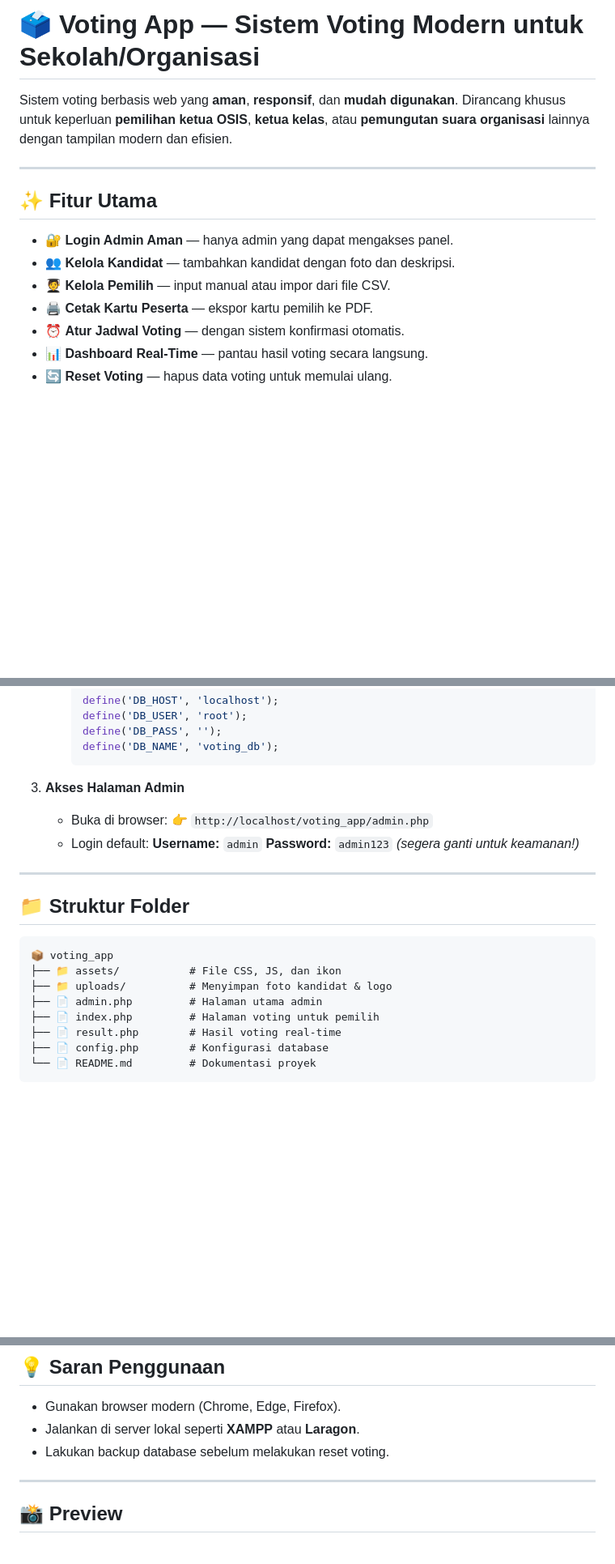
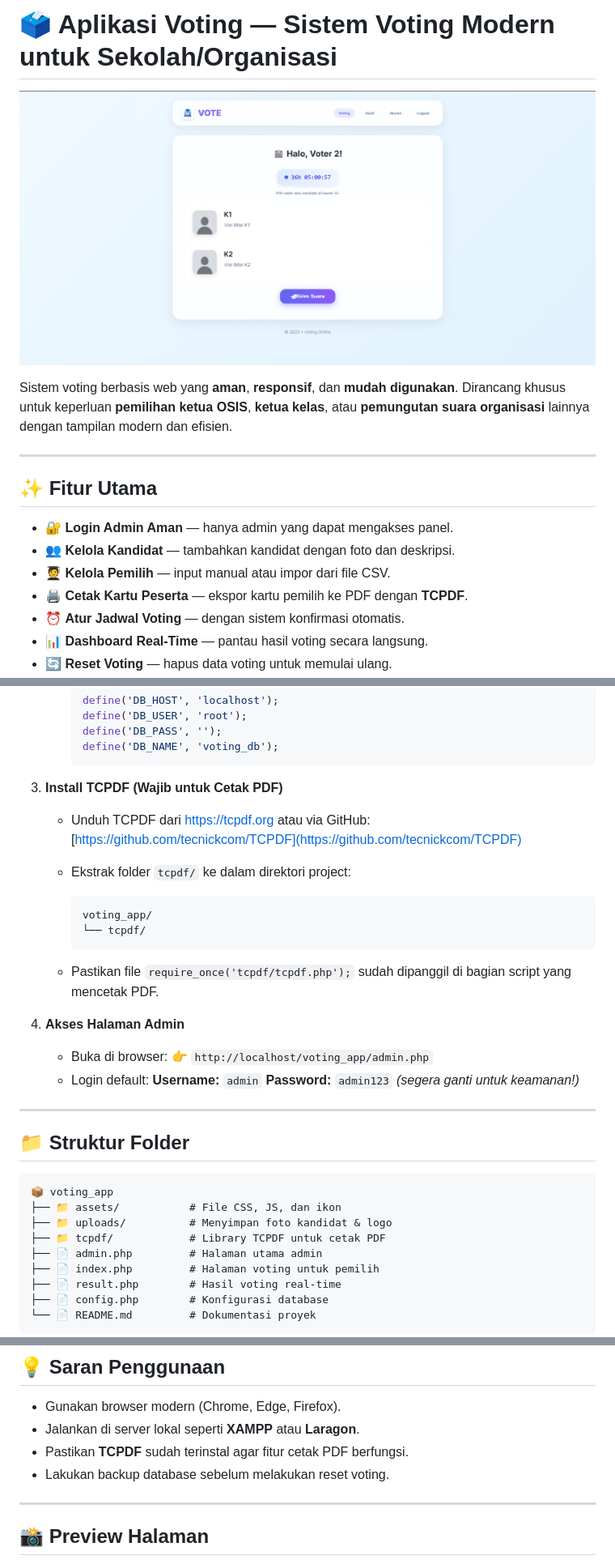
Before and after one commit to Narzetts/Modern-Voting-App, a Markdown page: README.md, 3 parts joined by grey strips. Shown at 81% size. Drawn GitHub-style; blank space fills up the shorter version.

````diff
--- a/README.md
+++ b/README.md
@@ -1,4 +1,6 @@
-# 🗳️ Voting App — Sistem Voting Modern untuk Sekolah/Organisasi
+# 🗳️ Aplikasi Voting — Sistem Voting Modern untuk Sekolah/Organisasi
+
+![alt text](https://github.com/Narzetts/Modern-Voting-App/blob/main/preview/Halaman%20Utama%20Voter.png?raw=true)
 
 Sistem voting berbasis web yang **aman**, **responsif**, dan **mudah digunakan**.
 Dirancang khusus untuk keperluan **pemilihan ketua OSIS**, **ketua kelas**, atau **pemungutan suara organisasi** lainnya dengan tampilan modern dan efisien.
@@ -10,7 +12,7 @@ Dirancang khusus untuk keperluan **pemilihan ketua OSIS**, **ketua kelas**, atau
 * 🔐 **Login Admin Aman** — hanya admin yang dapat mengakses panel.
 * 👥 **Kelola Kandidat** — tambahkan kandidat dengan foto dan deskripsi.
 * 🧑‍🎓 **Kelola Pemilih** — input manual atau impor dari file CSV.
-* 🖨️ **Cetak Kartu Peserta** — ekspor kartu pemilih ke PDF.
+* 🖨️ **Cetak Kartu Peserta** — ekspor kartu pemilih ke PDF dengan **TCPDF**.
 * ⏰ **Atur Jadwal Voting** — dengan sistem konfirmasi otomatis.
 * 📊 **Dashboard Real-Time** — pantau hasil voting secara langsung.
 * 🔄 **Reset Voting** — hapus data voting untuk memulai ulang.
@@ -68,7 +70,19 @@ Dirancang khusus untuk keperluan **pemilihan ketua OSIS**, **ketua kelas**, atau
      define('DB_NAME', 'voting_db');
      ```
 
-3. **Akses Halaman Admin**
+3. **Install TCPDF (Wajib untuk Cetak PDF)**
+
+   * Unduh TCPDF dari [https://tcpdf.org](https://tcpdf.org) atau via GitHub:
+     [https://github.com/tecnickcom/TCPDF](https://github.com/tecnickcom/TCPDF)
+   * Ekstrak folder `tcpdf/` ke dalam direktori project:
+
+     ```
+     voting_app/
+     └── tcpdf/
+     ```
+   * Pastikan file `require_once('tcpdf/tcpdf.php');` sudah dipanggil di bagian script yang mencetak PDF.
+
+4. **Akses Halaman Admin**
 
    * Buka di browser:
      👉 `http://localhost/voting_app/admin.php`
@@ -84,6 +98,7 @@ Dirancang khusus untuk keperluan **pemilihan ketua OSIS**, **ketua kelas**, atau
 📦 voting_app
 ├── 📁 assets/           # File CSS, JS, dan ikon
 ├── 📁 uploads/          # Menyimpan foto kandidat & logo
+├── 📁 tcpdf/            # Library TCPDF untuk cetak PDF
 ├── 📄 admin.php         # Halaman utama admin
 ├── 📄 index.php         # Halaman voting untuk pemilih
 ├── 📄 result.php        # Hasil voting real-time
@@ -109,9 +124,10 @@ Dirancang khusus untuk keperluan **pemilihan ketua OSIS**, **ketua kelas**, atau
 
 * Gunakan browser modern (Chrome, Edge, Firefox).
 * Jalankan di server lokal seperti **XAMPP** atau **Laragon**.
+* Pastikan **TCPDF** sudah terinstal agar fitur cetak PDF berfungsi.
 * Lakukan backup database sebelum melakukan reset voting.
 
 ---
 
-## 📸 Preview
+## 📸 Preview Halaman
 
````
Also changed, not shown: other parts of README.md (+23 -2 lines).
